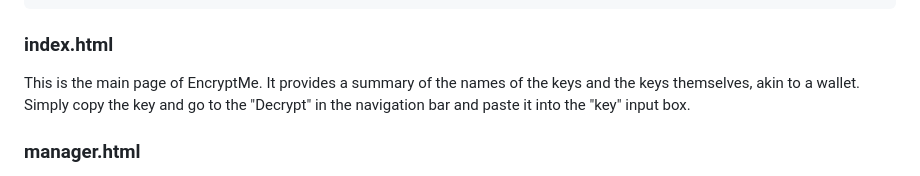
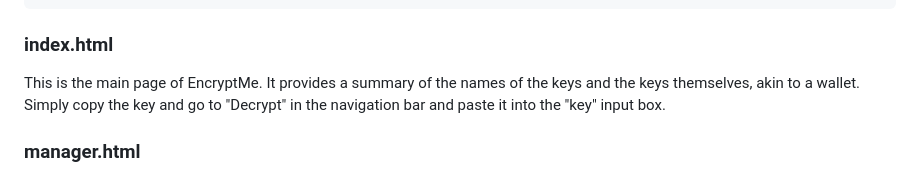
Before and after one commit to klbcoding/EncryptMe, a Markdown page: README.md, the part around one of its changes. GitHub-like rendering.

```diff
--- a/README.md
+++ b/README.md
@@ -50,7 +50,7 @@ into layout.html, I can display any template by calling the same command in a HT
 
 
 ### index.html
-This is the main page of EncryptMe. It provides a summary of the names of the keys and the keys themselves, akin to a wallet. Simply copy the key and go to the "Decrypt" in the navigation bar and paste it into the "key" input box.
+This is the main page of EncryptMe. It provides a summary of the names of the keys and the keys themselves, akin to a wallet. Simply copy the key and go to "Decrypt" in the navigation bar and paste it into the "key" input box.
 
 ### manager.html
 This file is one of the HTML templates that allow you to save your keys into a database while giving a name for the key
```
Also changed, not shown: other parts of README.md (+1 -1 lines).
